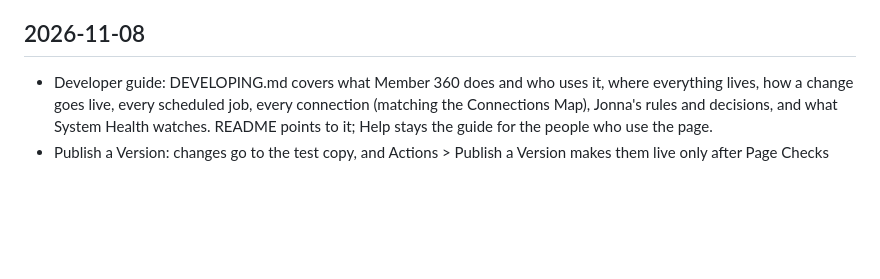
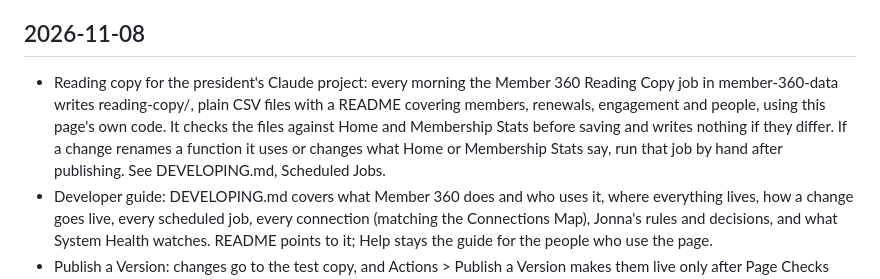
Before and after one commit to GitMISMO/member-360, a Markdown page: CHANGELOG.md, the part around the change. GitHub-like rendering; blank space fills up the shorter version.

Commit message:
CHANGELOG: the reading copy

```diff
--- a/CHANGELOG.md
+++ b/CHANGELOG.md
@@ -9,6 +9,7 @@ One line per change people would notice. Newest first.
 
 ## 2026-11-08
 
+- Reading copy for the president's Claude project: every morning the Member 360 Reading Copy job in member-360-data writes reading-copy/, plain CSV files with a README covering members, renewals, engagement and people, using this page's own code. It checks the files against Home and Membership Stats before saving and writes nothing if they differ. If a change renames a function it uses or changes what Home or Membership Stats say, run that job by hand after publishing. See DEVELOPING.md, Scheduled Jobs.
 - Developer guide: DEVELOPING.md covers what Member 360 does and who uses it, where everything lives, how a change goes live, every scheduled job, every connection (matching the Connections Map), Jonna's rules and decisions, and what System Health watches. README points to it; Help stays the guide for the people who use the page.
 - Publish a Version: changes go to the test copy, and Actions > Publish a Version makes them live only after Page Checks pass, saving every version in releases/ with one-run rollback. Page Checks now also fails if index.html is uploaded by hand or if the test copy couldn't be published.
 - System Health opens from the menu every time (it sometimes only changed the page address).
```
